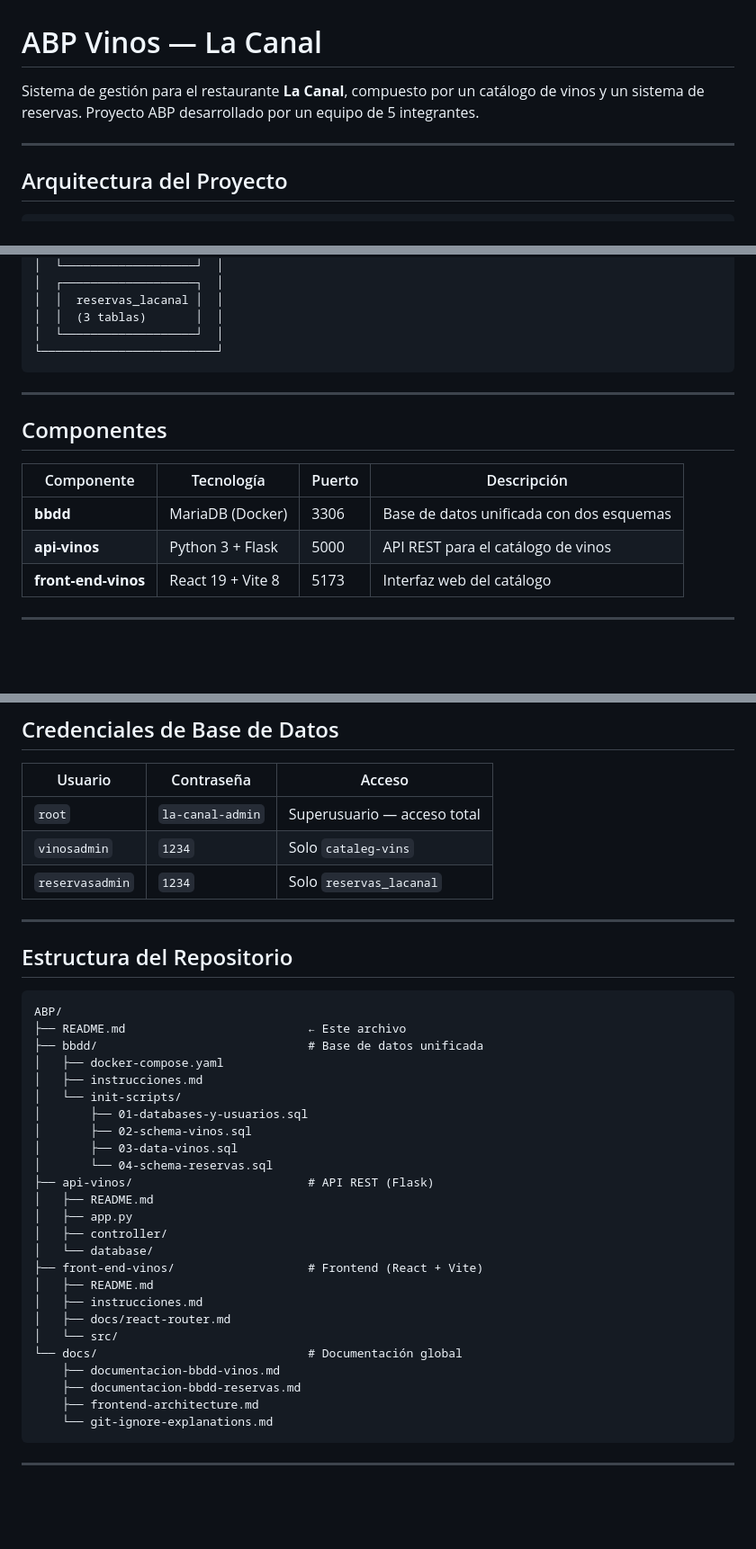
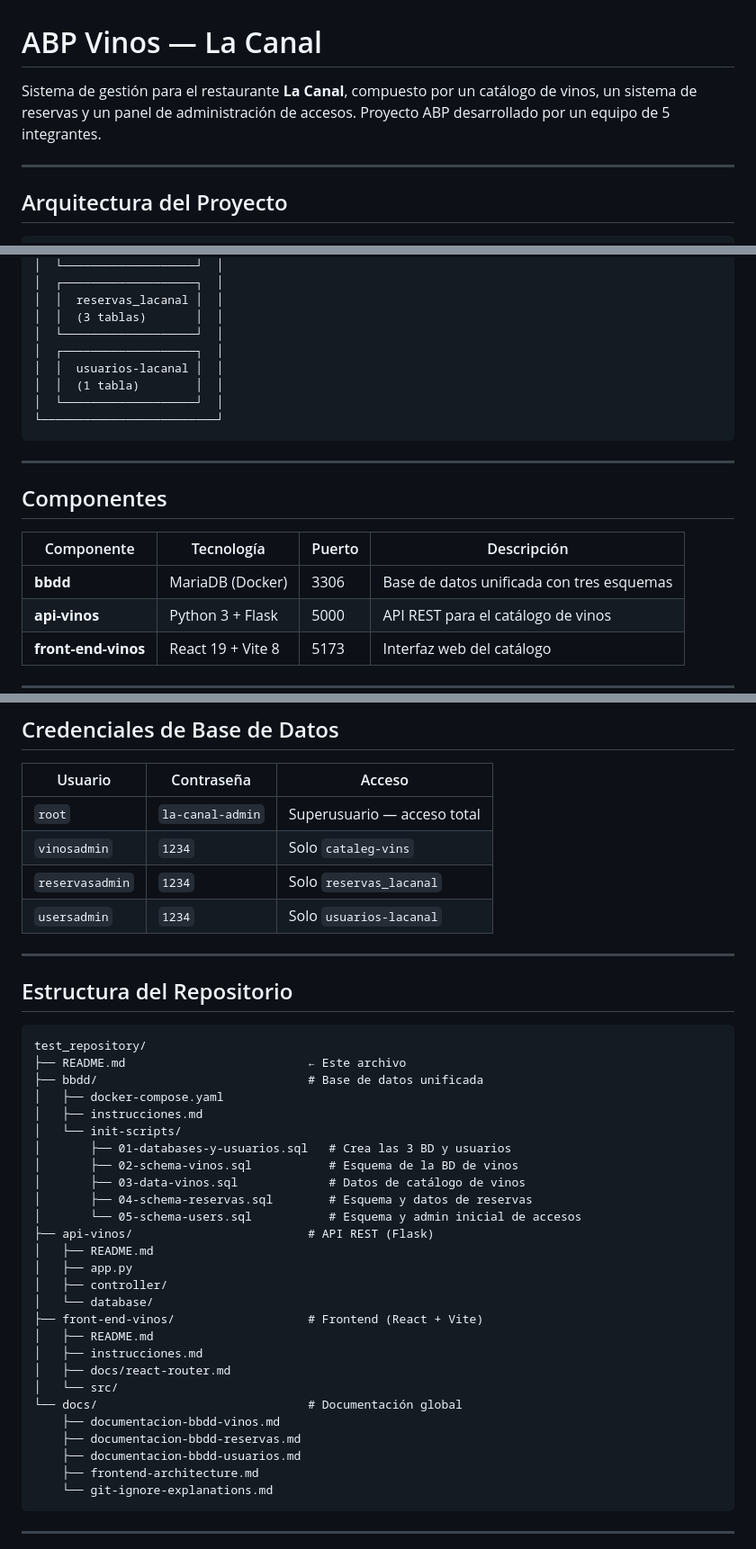
Before and after one commit to ABPMonlau/test_repository, a Markdown page: README.md, 3 parts joined by grey strips. Shown at 90% size. GitHub-like rendering; blank space fills up the shorter version.

Commit message:
README.md actualizado

````diff
--- a/README.md
+++ b/README.md
@@ -1,6 +1,6 @@
 # ABP Vinos — La Canal
 
-Sistema de gestión para el restaurante **La Canal**, compuesto por un catálogo de vinos y un sistema de reservas. Proyecto ABP desarrollado por un equipo de 5 integrantes.
+Sistema de gestión para el restaurante **La Canal**, compuesto por un catálogo de vinos, un sistema de reservas y un panel de administración de accesos. Proyecto ABP desarrollado por un equipo de 5 integrantes.
 
 ---
 
@@ -34,6 +34,10 @@ Sistema de gestión para el restaurante **La Canal**, compuesto por un catálogo
 │  │  reservas_lacanal │  │
 │  │  (3 tablas)       │  │
 │  └───────────────────┘  │
+│  ┌───────────────────┐  │
+│  │  usuarios-lacanal │  │
+│  │  (1 tabla)        │  │
+│  └───────────────────┘  │
 └─────────────────────────┘
 ```
 
@@ -43,7 +47,7 @@ Sistema de gestión para el restaurante **La Canal**, compuesto por un catálogo
 
 | Componente | Tecnología | Puerto | Descripción |
 |------------|-----------|--------|-------------|
-| **bbdd** | MariaDB (Docker) | 3306 | Base de datos unificada con dos esquemas |
+| **bbdd** | MariaDB (Docker) | 3306 | Base de datos unificada con tres esquemas |
 | **api-vinos** | Python 3 + Flask | 5000 | API REST para el catálogo de vinos |
 | **front-end-vinos** | React 19 + Vite 8 | 5173 | Interfaz web del catálogo |
 
@@ -106,22 +110,24 @@ La aplicación estará disponible en `http://localhost:5173`
 | `root` | `la-canal-admin` | Superusuario — acceso total |
 | `vinosadmin` | `1234` | Solo `cataleg-vins` |
 | `reservasadmin` | `1234` | Solo `reservas_lacanal` |
+| `usersadmin` | `1234` | Solo `usuarios-lacanal` |
 
 ---
 
 ## Estructura del Repositorio
 
 ```text
-ABP/
+test_repository/
 ├── README.md                          ← Este archivo
 ├── bbdd/                              # Base de datos unificada
 │   ├── docker-compose.yaml
 │   ├── instrucciones.md
 │   └── init-scripts/
-│       ├── 01-databases-y-usuarios.sql
-│       ├── 02-schema-vinos.sql
-│       ├── 03-data-vinos.sql
-│       └── 04-schema-reservas.sql
+│       ├── 01-databases-y-usuarios.sql   # Crea las 3 BD y usuarios
+│       ├── 02-schema-vinos.sql           # Esquema de la BD de vinos
+│       ├── 03-data-vinos.sql             # Datos de catálogo de vinos
+│       ├── 04-schema-reservas.sql        # Esquema y datos de reservas
+│       └── 05-schema-users.sql           # Esquema y admin inicial de accesos
 ├── api-vinos/                         # API REST (Flask)
 │   ├── README.md
 │   ├── app.py
@@ -135,6 +141,7 @@ ABP/
 └── docs/                              # Documentación global
     ├── documentacion-bbdd-vinos.md
     ├── documentacion-bbdd-reservas.md
+    ├── documentacion-bbdd-usuarios.md
     ├── frontend-architecture.md
     └── git-ignore-explanations.md
 ```
````
Also changed, not shown: other parts of README.md (+2 -1 lines).
